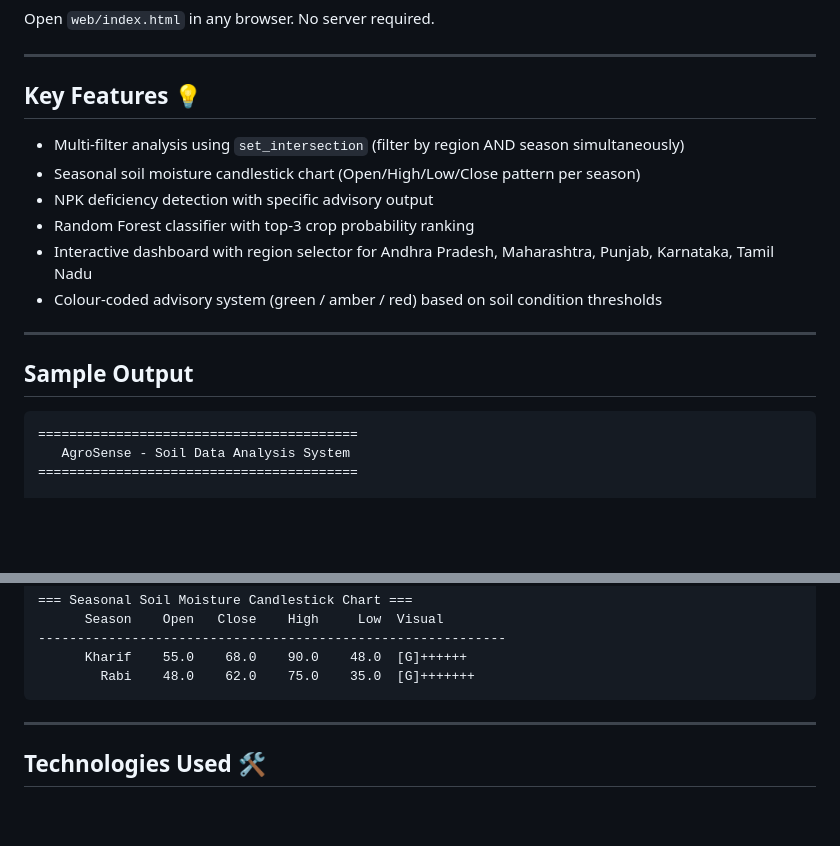
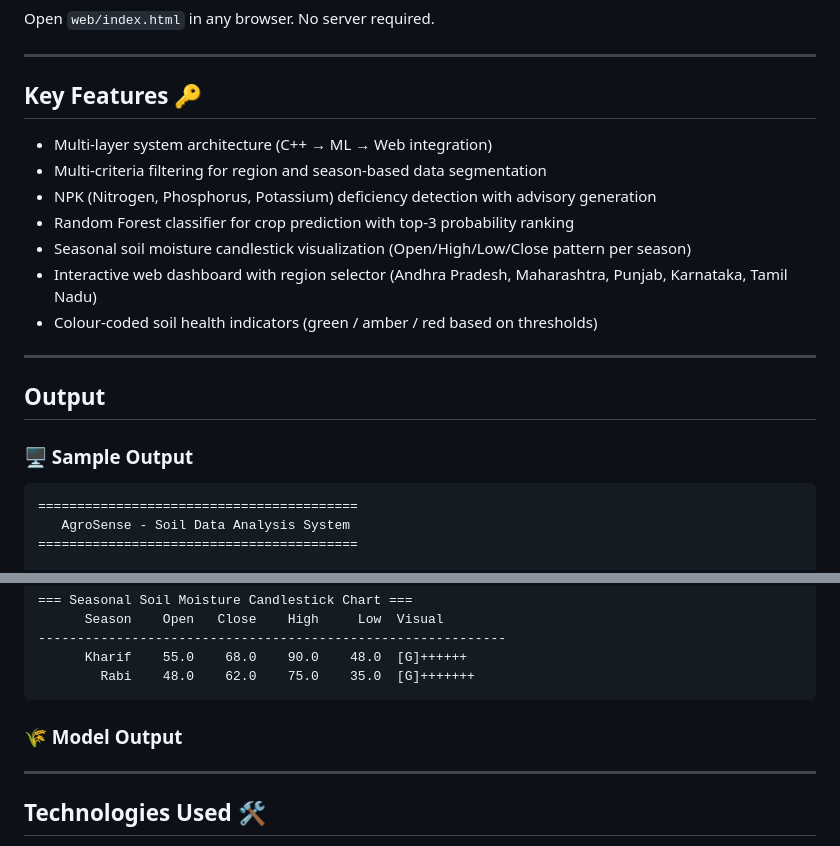
Before and after one commit to Nikhitha1710/AgroSense, a Markdown page: README.md, 2 parts joined by grey strips. GitHub-like rendering; blank space fills up the shorter version.

````diff
--- a/README.md
+++ b/README.md
@@ -95,18 +95,21 @@ Open `web/index.html` in any browser. No server required.
 
 ---
 
-## Key Features 💡
+## Key Features 🔑
 
-- Multi-filter analysis using `set_intersection` (filter by region AND season simultaneously)
-- Seasonal soil moisture candlestick chart (Open/High/Low/Close pattern per season)
-- NPK deficiency detection with specific advisory output
-- Random Forest classifier with top-3 crop probability ranking
-- Interactive dashboard with region selector for Andhra Pradesh, Maharashtra, Punjab, Karnataka, Tamil Nadu
-- Colour-coded advisory system (green / amber / red) based on soil condition thresholds
+- Multi-layer system architecture (C++ → ML → Web integration)
+- Multi-criteria filtering for region and season-based data segmentation
+- NPK (Nitrogen, Phosphorus, Potassium) deficiency detection with advisory generation
+- Random Forest classifier for crop prediction with top-3 probability ranking
+- Seasonal soil moisture candlestick visualization (Open/High/Low/Close pattern per season)
+- Interactive web dashboard with region selector (Andhra Pradesh, Maharashtra, Punjab, Karnataka, Tamil Nadu)
+- Colour-coded soil health indicators (green / amber / red based on thresholds)
 
 ---
 
-## Sample Output
+## Output
+
+### 🖥️ Sample Output
 
 ```
 =========================================
@@ -130,7 +133,7 @@ Suggested crop: red chilli
       Kharif    55.0    68.0    90.0    48.0  [G]++++++
         Rabi    48.0    62.0    75.0    35.0  [G]+++++++
 ```
-
+### 🌾 Model Output
 ---
 
 ## Technologies Used 🛠️
````
